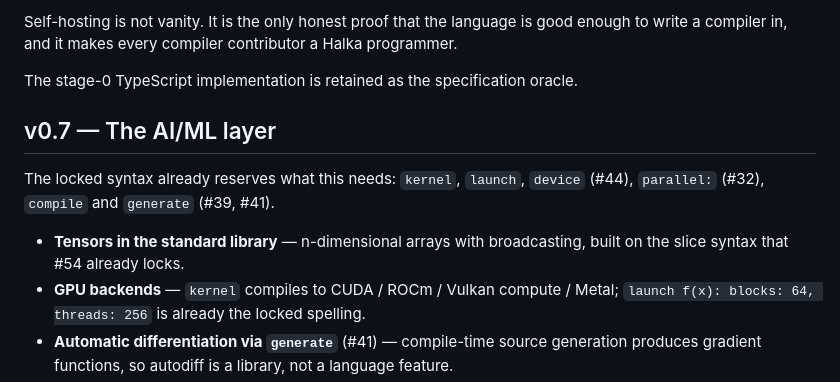
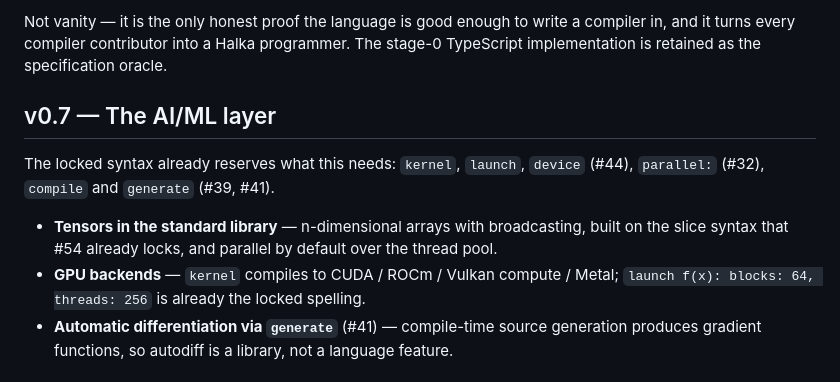
Before and after one commit to Nulfied/halka, a Markdown page: ROADMAP.md, the part around one of its changes. GitHub-like rendering.

```diff
--- a/ROADMAP.md
+++ b/ROADMAP.md
@@ -98,8 +99,6 @@ language itself.
 
-Self-hosting is not vanity. It is the only honest proof that the language is
-good enough to write a compiler in, and it makes every compiler contributor a
-Halka programmer.
-
+Not vanity — it is the only honest proof the language is good enough to write a
+compiler in, and it turns every compiler contributor into a Halka programmer.
 The stage-0 TypeScript implementation is retained as the specification oracle.
 
 ## v0.7 — The AI/ML layer
@@ -108,7 +107,8 @@ The locked syntax already reserves what this needs: `kernel`, `launch`, `device`
 (#44), `parallel:` (#32), `compile` and `generate` (#39, #41).
 
 - **Tensors in the standard library** — n-dimensional arrays with broadcasting,
-  built on the slice syntax that #54 already locks.
+  built on the slice syntax that #54 already locks, and parallel by default
+  over the thread pool.
 - **GPU backends** — `kernel` compiles to CUDA / ROCm / Vulkan compute / Metal;
   `launch f(x): blocks: 64, threads: 256` is already the locked spelling.
 - **Automatic differentiation via `generate`** (#41) — compile-time source
```
Also changed, not shown: other parts of ROADMAP.md (+66 -65 lines).
